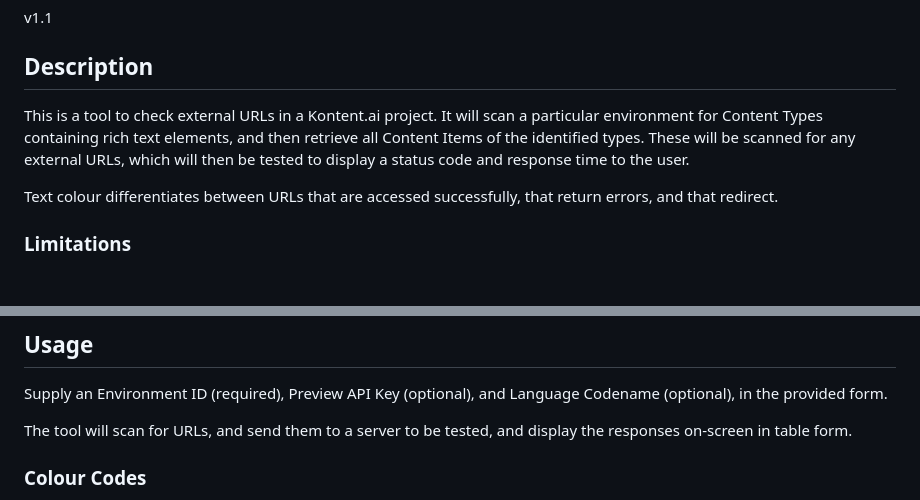
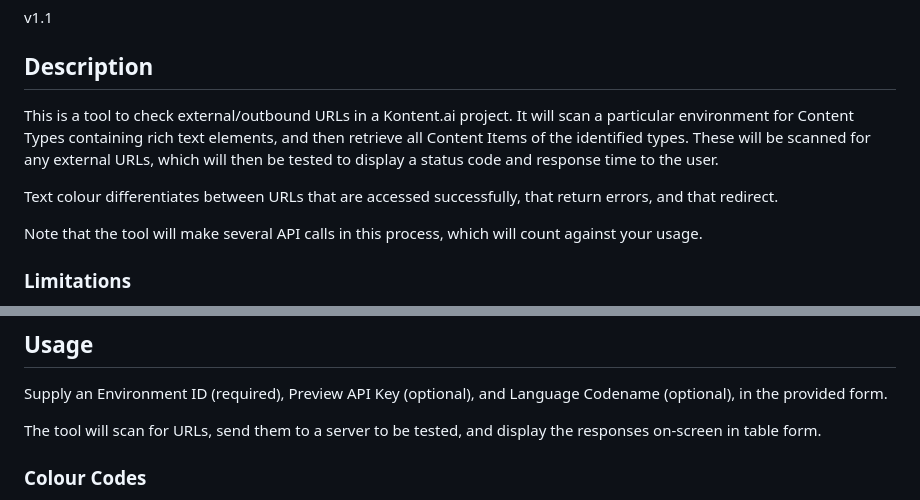
Before and after one commit to CD-Kontent/rich-text-link-checker, a Markdown page: README.md, 2 parts joined by grey strips. GitHub-like rendering; blank space fills up the shorter version.

Commit message:
Minor update to README

```diff
--- a/README.md
+++ b/README.md
@@ -3,11 +3,13 @@ v1.1
 
 ## Description
 
-This is a tool to check external URLs in a Kontent.ai project.
+This is a tool to check external/outbound URLs in a Kontent.ai project.
 It will scan a particular environment for Content Types containing rich text elements, and then retrieve all Content Items of the identified types.
 These will be scanned for any external URLs, which will then be tested to display a status code and response time to the user.
 
 Text colour differentiates between URLs that are accessed successfully, that return errors, and that redirect.
+
+Note that the tool will make several API calls in this process, which will count against your usage.
 
 ### Limitations
 
@@ -51,7 +53,7 @@ The plan is to improve this over time, but no promises are being offered.
 
 Supply an Environment ID (required), Preview API Key (optional), and Language Codename (optional), in the provided form.
 
-The tool will scan for URLs, and send them to a server to be tested, and display the responses on-screen in table form.
+The tool will scan for URLs, send them to a server to be tested, and display the responses on-screen in table form.
 
 ### Colour Codes
 
```
